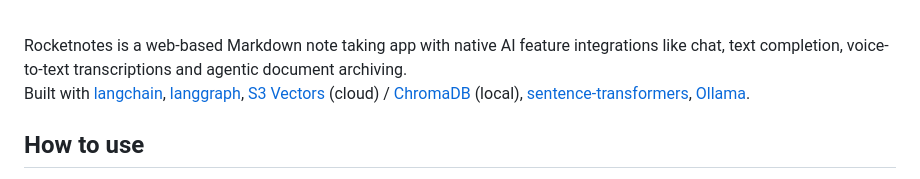
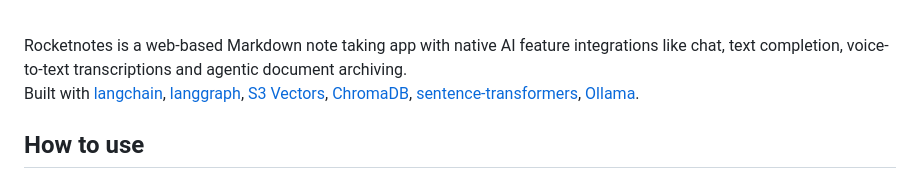
Before and after one commit to fynnfluegge/rocketnotes, a Markdown page: README.md, the part around the change. GitHub-like rendering.

Commit message:
Fix formatting in README.md for clarity

```diff
--- a/README.md
+++ b/README.md
@@ -23,7 +23,7 @@ Rocketnotes is a web-based Markdown note taking app with native AI feature integ
 Built with
 [langchain](https://github.com/langchain-ai/langchain),
 [langgraph](https://langchain-ai.github.io/langgraph),
-[S3 Vectors](https://python.langchain.com/docs/integrations/vectorstores/s3/) (cloud) / [ChromaDB](https://github.com/chroma-core/chroma) (local),
+[S3 Vectors](https://python.langchain.com/docs/integrations/vectorstores/s3/), [ChromaDB](https://github.com/chroma-core/chroma),
 [sentence-transformers](https://github.com/UKPLab/sentence-transformers),
 [Ollama](https://github.com/jmorganca/ollama).
 
```
